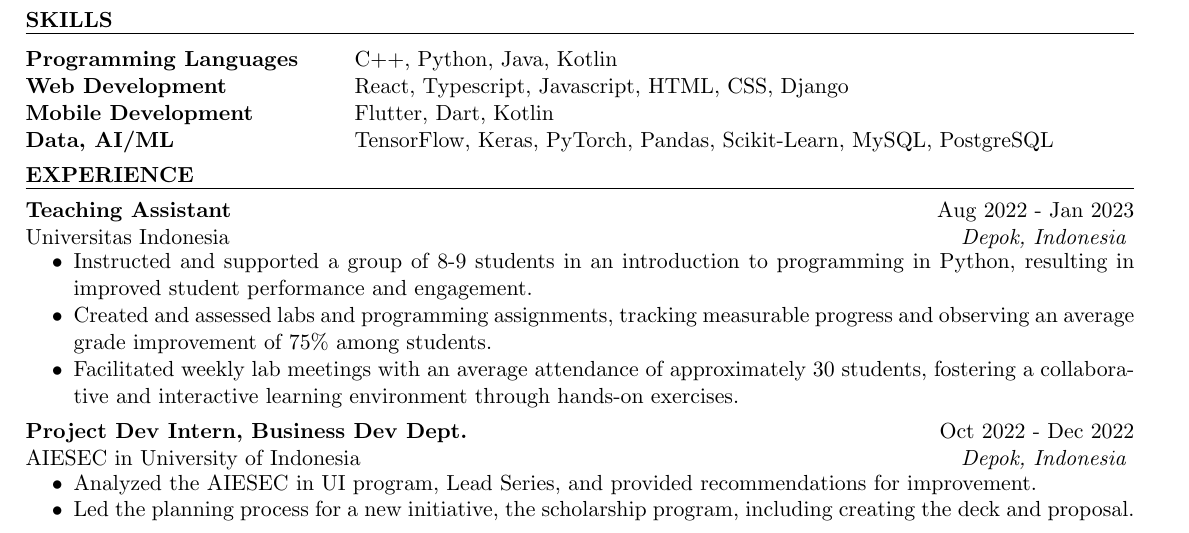
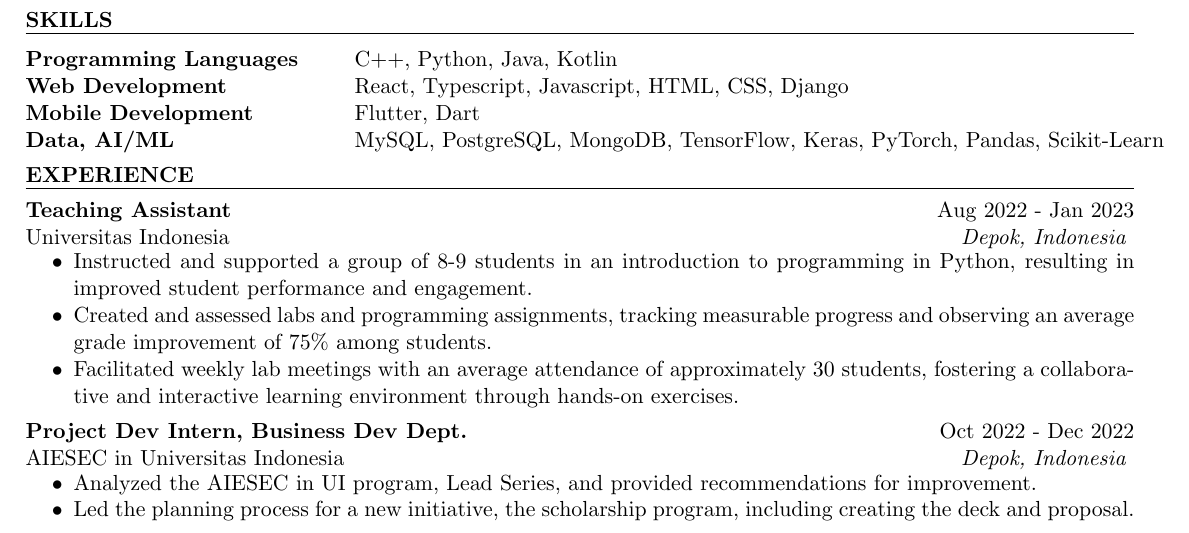
Before and after one commit to nafisazizir/resume-latex, a LaTeX CV (resume.tex): part of the page, cut so that both start at the same text. Compiled offline with pdfLaTeX.

Commit message:
feat: add skills

```diff
--- a/resume.tex
+++ b/resume.tex
@@ -9,7 +9,7 @@
 %----------------------------------------------------------------------------------------
 
 \name{Nafis Azizi Riza}
-\address{\href{mailto:nafisredzone@gmail.com}{nafisredzone@gmail.com} \\ \href{tel:+6281336825409}{+6281336825409} \\ \href{www.nafisazizi.com}{nafisazizi.com} \\ \href{https://github.com/nafisazizir}{github.com/nafisazizir} \\ \href{https://linkedin.com/in/nafisazizi/}{linkedin.com/in/nafisazizi/}}
+\address{\href{mailto:nafisredzone@gmail.com}{nafisredzone@gmail.com} \\ \href{tel:+6281336825409}{+6281336825409} \\ \href{https://nafisazizi.com}{nafisazizi.com} \\ \href{https://github.com/nafisazizir}{github.com/nafisazizir} \\ \href{https://linkedin.com/in/nafisazizi/}{linkedin.com/in/nafisazizi/}}
 
 \begin{document}
 
@@ -50,8 +50,8 @@
 
 Programming Languages & C++, Python, Java, Kotlin \\
 Web Development & React, Typescript, Javascript, HTML, CSS, Django \\
-Mobile Development & Flutter, Dart, Kotlin \\
-Data, AI/ML & TensorFlow, Keras, PyTorch, Pandas, Scikit-Learn, MySQL, PostgreSQL \\
+Mobile Development & Flutter, Dart \\
+Data, AI/ML & MySQL, PostgreSQL, MongoDB, TensorFlow, Keras, PyTorch, Pandas, Scikit-Learn \\
 
 \end{tabular}\\
 \vspace{-0.75em}
@@ -74,7 +74,7 @@ Universitas Indonesia \hfill \textit{Depok, Indonesia}
  \vspace{-0.25em}
 
 \textbf{Project Dev Intern, Business Dev Dept.} \hfill Oct 2022 - Dec 2022 \\
-AIESEC in University of Indonesia \hfill \textit{Depok, Indonesia}
+AIESEC in Universitas Indonesia \hfill \textit{Depok, Indonesia}
 \vspace{-0.75em}
 \begin{itemize}
 \itemsep -7pt {}
```
Also changed, not shown: Resume___Nafis_Azizi_Riza.pdf (deleted), resume.pdf (added), 2 other files.
